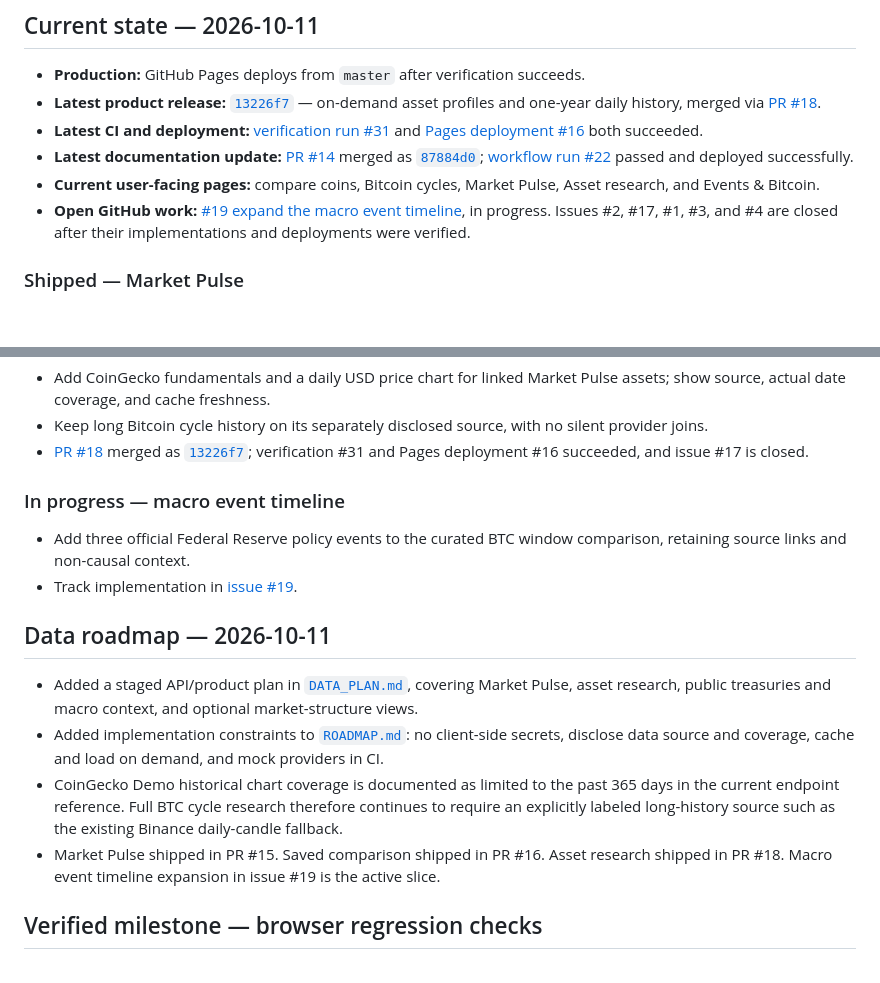
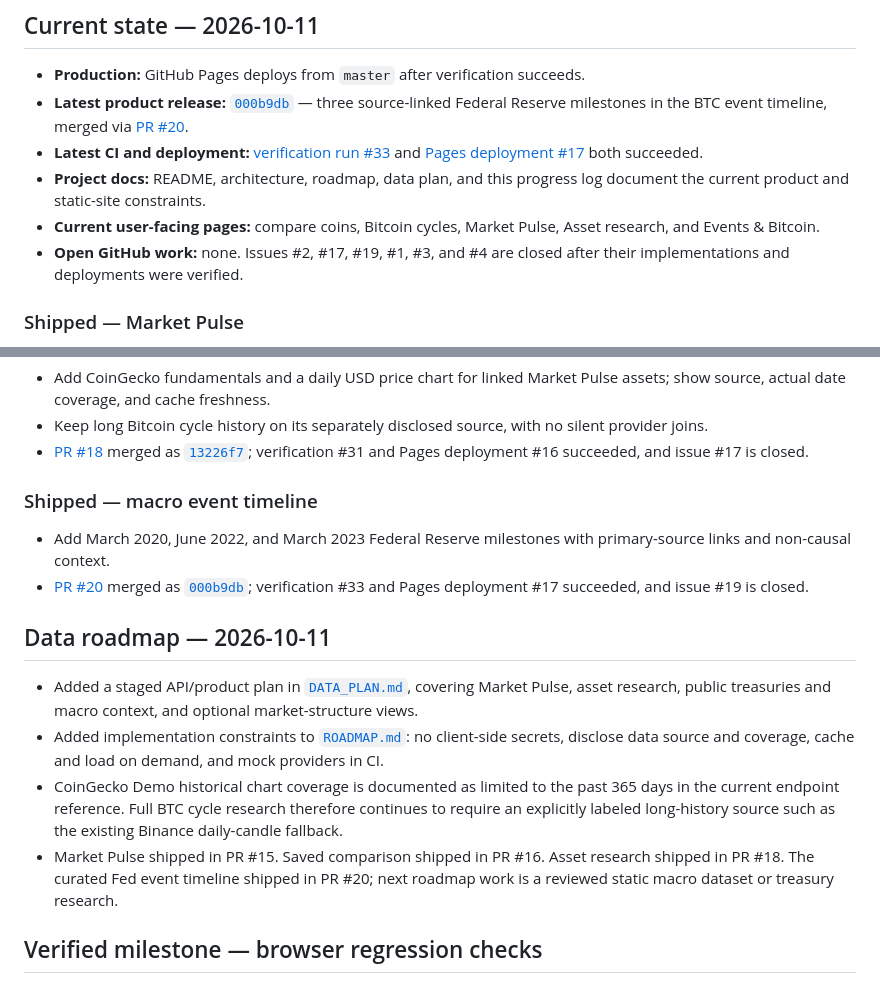
Before and after one commit to konradszymanski/Crypto-Compare, a Markdown page: docs/PROJECT_LOG.md, 2 parts joined by grey strips. Rendered like a GitHub page; blank space fills up the shorter version.

Commit message:
Record macro timeline release (#21)

```diff
--- a/docs/PROJECT_LOG.md
+++ b/docs/PROJECT_LOG.md
@@ -12,11 +12,11 @@ This log gives a concise record of shipped work, current in-flight changes, and
 ## Current state — 2026-10-11
 
 - **Production:** GitHub Pages deploys from `master` after verification succeeds.
-- **Latest product release:** [`13226f7`](https://github.com/konradszymanski/Crypto-Compare/commit/13226f72b24f4321cdc56d3926fabeb6cdbbc2bb) — on-demand asset profiles and one-year daily history, merged via [PR #18](https://github.com/konradszymanski/Crypto-Compare/pull/18).
-- **Latest CI and deployment:** [verification run #31](https://github.com/konradszymanski/Crypto-Compare/actions/runs/38169727649) and [Pages deployment #16](https://github.com/konradszymanski/Crypto-Compare/actions/runs/38169727938) both succeeded.
-- **Latest documentation update:** [PR #14](https://github.com/konradszymanski/Crypto-Compare/pull/14) merged as [`87884d0`](https://github.com/konradszymanski/Crypto-Compare/commit/87884d0c1eb6b444592bf2852ac42b4778daa798); [workflow run #22](https://github.com/konradszymanski/Crypto-Compare/actions/runs/38167271113) passed and deployed successfully.
+- **Latest product release:** [`000b9db`](https://github.com/konradszymanski/Crypto-Compare/commit/000b9db85d2634d4c3bfb447dc973302b05647e5) — three source-linked Federal Reserve milestones in the BTC event timeline, merged via [PR #20](https://github.com/konradszymanski/Crypto-Compare/pull/20).
+- **Latest CI and deployment:** [verification run #33](https://github.com/konradszymanski/Crypto-Compare/actions/runs/38170000429) and [Pages deployment #17](https://github.com/konradszymanski/Crypto-Compare/actions/runs/38169998940) both succeeded.
+- **Project docs:** README, architecture, roadmap, data plan, and this progress log document the current product and static-site constraints.
 - **Current user-facing pages:** compare coins, Bitcoin cycles, Market Pulse, Asset research, and Events & Bitcoin.
-- **Open GitHub work:** [#19 expand the macro event timeline](https://github.com/konradszymanski/Crypto-Compare/issues/19), in progress. Issues #2, #17, #1, #3, and #4 are closed after their implementations and deployments were verified.
+- **Open GitHub work:** none. Issues #2, #17, #19, #1, #3, and #4 are closed after their implementations and deployments were verified.
 
 ### Shipped — Market Pulse
 
@@ -35,17 +35,17 @@ This log gives a concise record of shipped work, current in-flight changes, and
 - Keep long Bitcoin cycle history on its separately disclosed source, with no silent provider joins.
 - [PR #18](https://github.com/konradszymanski/Crypto-Compare/pull/18) merged as [`13226f7`](https://github.com/konradszymanski/Crypto-Compare/commit/13226f72b24f4321cdc56d3926fabeb6cdbbc2bb); verification #31 and Pages deployment #16 succeeded, and issue #17 is closed.
 
-### In progress — macro event timeline
+### Shipped — macro event timeline
 
-- Add three official Federal Reserve policy events to the curated BTC window comparison, retaining source links and non-causal context.
-- Track implementation in [issue #19](https://github.com/konradszymanski/Crypto-Compare/issues/19).
+- Add March 2020, June 2022, and March 2023 Federal Reserve milestones with primary-source links and non-causal context.
+- [PR #20](https://github.com/konradszymanski/Crypto-Compare/pull/20) merged as [`000b9db`](https://github.com/konradszymanski/Crypto-Compare/commit/000b9db85d2634d4c3bfb447dc973302b05647e5); verification #33 and Pages deployment #17 succeeded, and issue #19 is closed.
 
 ## Data roadmap — 2026-10-11
 
 - Added a staged API/product plan in [`DATA_PLAN.md`](DATA_PLAN.md), covering Market Pulse, asset research, public treasuries and macro context, and optional market-structure views.
 - Added implementation constraints to [`ROADMAP.md`](../ROADMAP.md): no client-side secrets, disclose data source and coverage, cache and load on demand, and mock providers in CI.
 - CoinGecko Demo historical chart coverage is documented as limited to the past 365 days in the current endpoint reference. Full BTC cycle research therefore continues to require an explicitly labeled long-history source such as the existing Binance daily-candle fallback.
-- Market Pulse shipped in PR #15. Saved comparison shipped in PR #16. Asset research shipped in PR #18. Macro event timeline expansion in issue #19 is the active slice.
+- Market Pulse shipped in PR #15. Saved comparison shipped in PR #16. Asset research shipped in PR #18. The curated Fed event timeline shipped in PR #20; next roadmap work is a reviewed static macro dataset or treasury research.
 
 ## Verified milestone — browser regression checks
 
```
